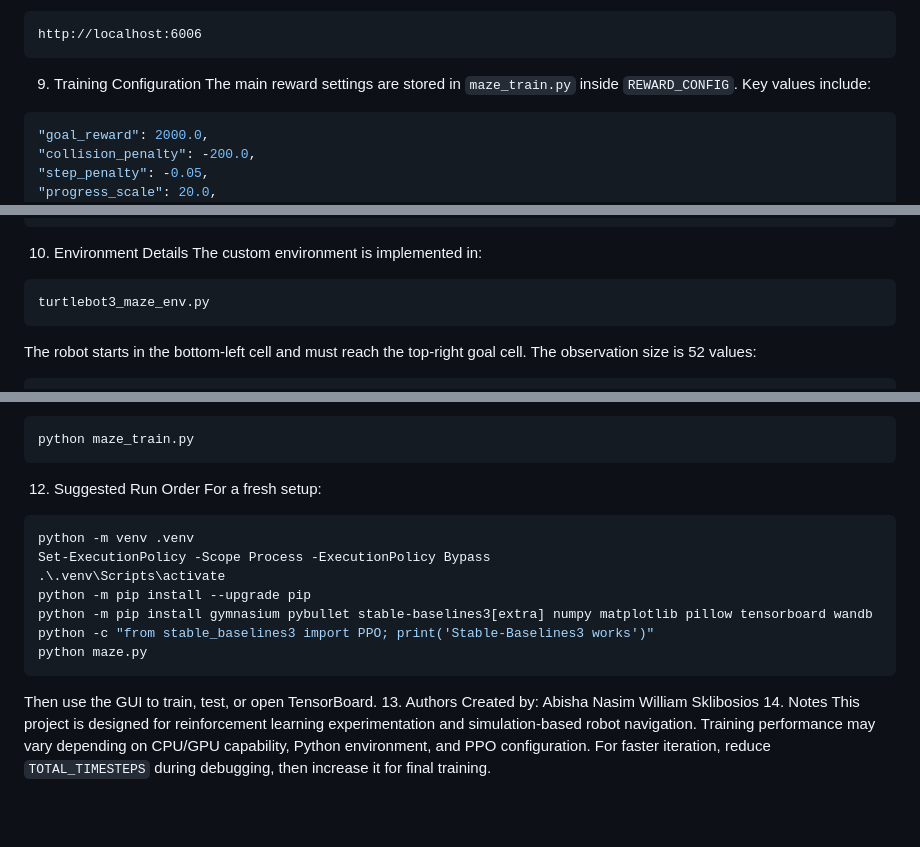
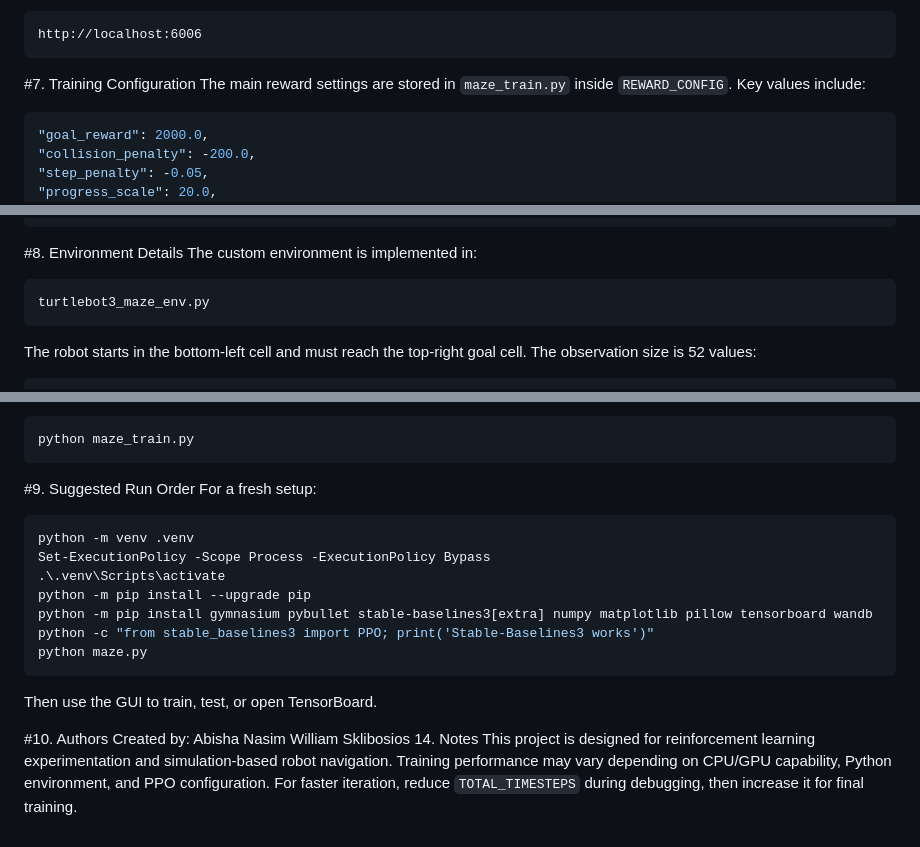
Before and after one commit to abishanasim/41118_project-Turtlebot-Breath-of-The-Forest, a Markdown page: README.md, 3 parts joined by grey strips. GitHub-like rendering; blank space fills up the shorter version.

````diff
--- a/README.md
+++ b/README.md
@@ -154,7 +159,8 @@ Then open this address in a browser:
 ```text
 http://localhost:6006
 ```
-9. Training Configuration
+
+#7. Training Configuration
 The main reward settings are stored in `maze_train.py` inside `REWARD_CONFIG`.
 Key values include:
 ```python
@@ -183,7 +189,7 @@ gae_lambda = 0.95
 ent_coef = 0.005
 clip_range = 0.2
 ```
-10. Environment Details
+#8. Environment Details
 The custom environment is implemented in:
 ```text
 turtlebot3_maze_env.py
@@ -231,7 +237,7 @@ Train the model first:
 ```powershell
 python maze_train.py
 ```
-12. Suggested Run Order
+#9. Suggested Run Order
 For a fresh setup:
 ```powershell
 python -m venv .venv
@@ -243,7 +249,8 @@ python -c "from stable_baselines3 import PPO; print('Stable-Baselines3 works')"
 python maze.py
 ```
 Then use the GUI to train, test, or open TensorBoard.
-13. Authors
+
+#10. Authors
 Created by:
 Abisha Nasim
 William Sklibosios
````
Also changed, not shown: other parts of README.md (+24 -19 lines).
